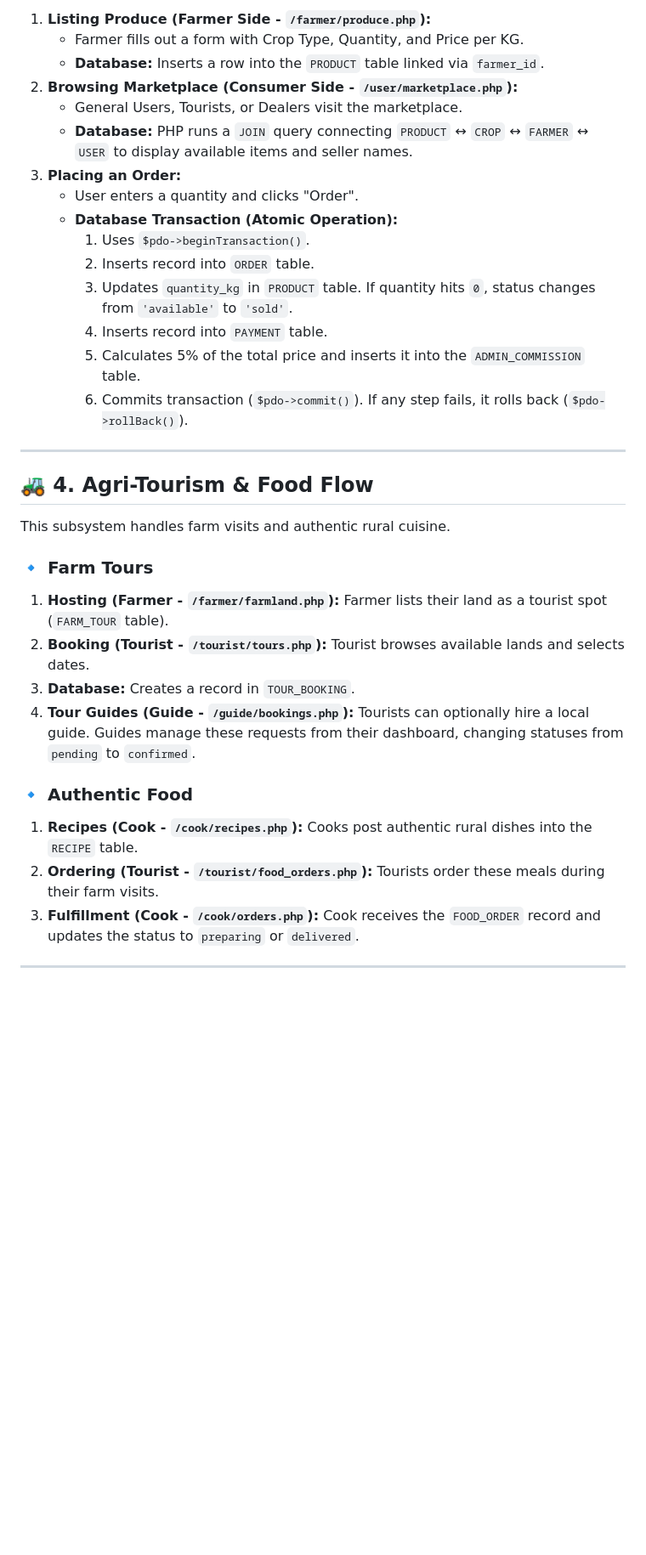
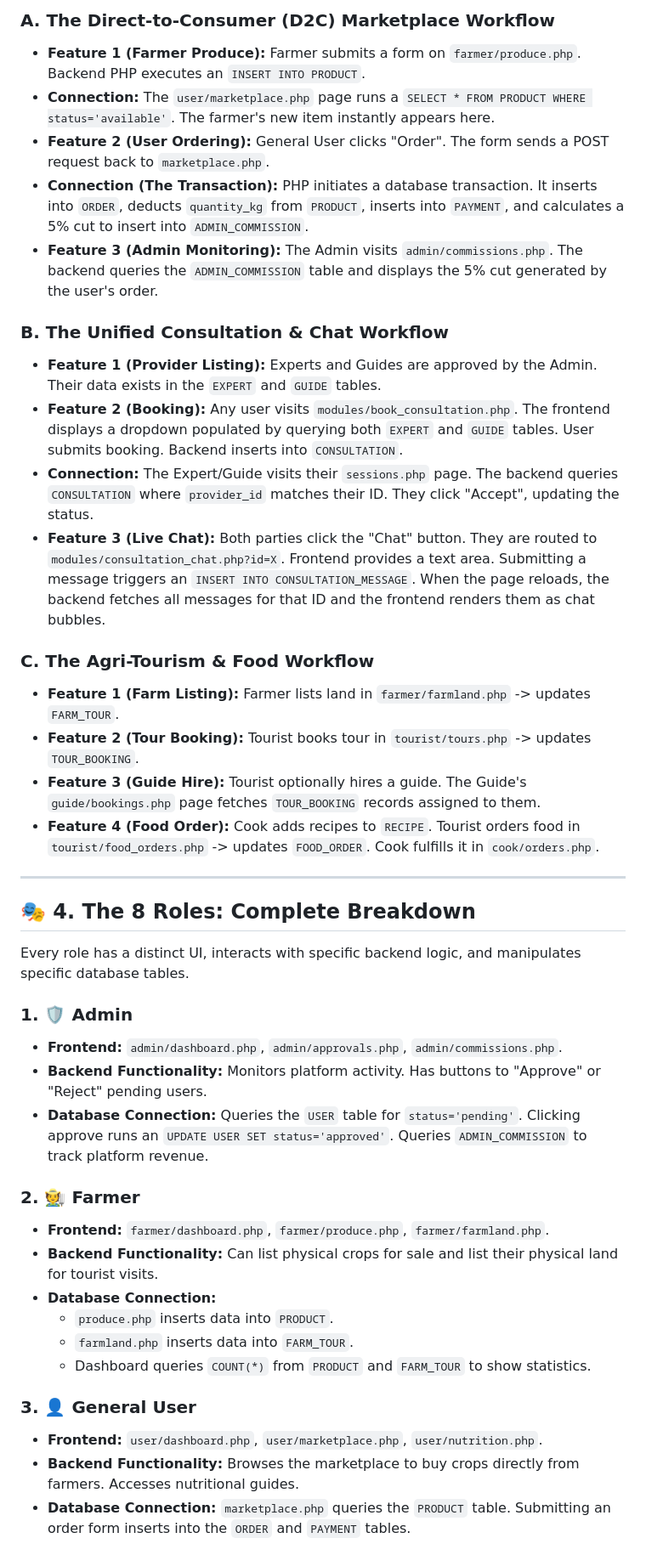
Before and after one commit to Nazmul1005/Krishi-Disha, a Markdown page: WORKFLOW.md, the part around one of its changes. Shown at 85% size. GitHub-like rendering; blank space fills up the shorter version.

Commit message:
Expand WORKFLOW.md with complete role breakdowns and feature connections

```diff
--- a/WORKFLOW.md
+++ b/WORKFLOW.md
@@ -36,36 +34,44 @@ This subsystem connects Farmers directly with Consumers.
 
-1. **Listing Produce (Farmer Side - `/farmer/produce.php`):**
-   * Farmer fills out a form with Crop Type, Quantity, and Price per KG.
-   * **Database:** Inserts a row into the `PRODUCT` table linked via `farmer_id`.
-2. **Browsing Marketplace (Consumer Side - `/user/marketplace.php`):**
-   * General Users, Tourists, or Dealers visit the marketplace.
-   * **Database:** PHP runs a `JOIN` query connecting `PRODUCT` ↔ `CROP` ↔ `FARMER` ↔ `USER` to display available items and seller names.
-3. **Placing an Order:**
-   * User enters a quantity and clicks "Order".
-   * **Database Transaction (Atomic Operation):**
-     1. Uses `$pdo->beginTransaction()`.
-     2. Inserts record into `ORDER` table.
-     3. Updates `quantity_kg` in `PRODUCT` table. If quantity hits `0`, status changes from `'available'` to `'sold'`.
-     4. Inserts record into `PAYMENT` table.
-     5. Calculates 5% of the total price and inserts it into the `ADMIN_COMMISSION` table.
-     6. Commits transaction (`$pdo->commit()`). If any step fails, it rolls back (`$pdo->rollBack()`).
+### A. The Direct-to-Consumer (D2C) Marketplace Workflow
+* **Feature 1 (Farmer Produce):** Farmer submits a form on `farmer/produce.php`. Backend PHP executes an `INSERT INTO PRODUCT`.
+* **Connection:** The `user/marketplace.php` page runs a `SELECT * FROM PRODUCT WHERE status='available'`. The farmer's new item instantly appears here.
+* **Feature 2 (User Ordering):** General User clicks "Order". The form sends a POST request back to `marketplace.php`.
+* **Connection (The Transaction):** PHP initiates a database transaction. It inserts into `ORDER`, deducts `quantity_kg` from `PRODUCT`, inserts into `PAYMENT`, and calculates a 5% cut to insert into `ADMIN_COMMISSION`.
+* **Feature 3 (Admin Monitoring):** The Admin visits `admin/commissions.php`. The backend queries the `ADMIN_COMMISSION` table and displays the 5% cut generated by the user's order.
+
+### B. The Unified Consultation & Chat Workflow
+* **Feature 1 (Provider Listing):** Experts and Guides are approved by the Admin. Their data exists in the `EXPERT` and `GUIDE` tables.
+* **Feature 2 (Booking):** Any user visits `modules/book_consultation.php`. The frontend displays a dropdown populated by querying both `EXPERT` and `GUIDE` tables. User submits booking. Backend inserts into `CONSULTATION`.
+* **Connection:** The Expert/Guide visits their `sessions.php` page. The backend queries `CONSULTATION` where `provider_id` matches their ID. They click "Accept", updating the status.
+* **Feature 3 (Live Chat):** Both parties click the "Chat" button. They are routed to `modules/consultation_chat.php?id=X`. Frontend provides a text area. Submitting a message triggers an `INSERT INTO CONSULTATION_MESSAGE`. When the page reloads, the backend fetches all messages for that ID and the frontend renders them as chat bubbles.
+
+### C. The Agri-Tourism & Food Workflow
+* **Feature 1 (Farm Listing):** Farmer lists land in `farmer/farmland.php` -> updates `FARM_TOUR`.
+* **Feature 2 (Tour Booking):** Tourist books tour in `tourist/tours.php` -> updates `TOUR_BOOKING`.
+* **Feature 3 (Guide Hire):** Tourist optionally hires a guide. The Guide's `guide/bookings.php` page fetches `TOUR_BOOKING` records assigned to them.
+* **Feature 4 (Food Order):** Cook adds recipes to `RECIPE`. Tourist orders food in `tourist/food_orders.php` -> updates `FOOD_ORDER`. Cook fulfills it in `cook/orders.php`.
 
 ---
 
-## 🚜 4. Agri-Tourism & Food Flow
+## 🎭 4. The 8 Roles: Complete Breakdown
 
-This subsystem handles farm visits and authentic rural cuisine.
+Every role has a distinct UI, interacts with specific backend logic, and manipulates specific database tables.
 
-### 🔹 Farm Tours
-1. **Hosting (Farmer - `/farmer/farmland.php`):** Farmer lists their land as a tourist spot (`FARM_TOUR` table).
-2. **Booking (Tourist - `/tourist/tours.php`):** Tourist browses available lands and selects dates.
-3. **Database:** Creates a record in `TOUR_BOOKING`.
-4. **Tour Guides (Guide - `/guide/bookings.php`):** Tourists can optionally hire a local guide. Guides manage these requests from their dashboard, changing statuses from `pending` to `confirmed`.
+### 1. 🛡️ Admin
+* **Frontend:** `admin/dashboard.php`, `admin/approvals.php`, `admin/commissions.php`.
+* **Backend Functionality:** Monitors platform activity. Has buttons to "Approve" or "Reject" pending users.
+* **Database Connection:** Queries the `USER` table for `status='pending'`. Clicking approve runs an `UPDATE USER SET status='approved'`. Queries `ADMIN_COMMISSION` to track platform revenue.
 
-### 🔹 Authentic Food
-1. **Recipes (Cook - `/cook/recipes.php`):** Cooks post authentic rural dishes into the `RECIPE` table.
-2. **Ordering (Tourist - `/tourist/food_orders.php`):** Tourists order these meals during their farm visits.
-3. **Fulfillment (Cook - `/cook/orders.php`):** Cook receives the `FOOD_ORDER` record and updates the status to `preparing` or `delivered`.
+### 2. 🧑‍🌾 Farmer
+* **Frontend:** `farmer/dashboard.php`, `farmer/produce.php`, `farmer/farmland.php`.
+* **Backend Functionality:** Can list physical crops for sale and list their physical land for tourist visits.
+* **Database Connection:**
+  * `produce.php` inserts data into `PRODUCT`.
+  * `farmland.php` inserts data into `FARM_TOUR`.
+  * Dashboard queries `COUNT(*)` from `PRODUCT` and `FARM_TOUR` to show statistics.
 
----
+### 3. 👤 General User
+* **Frontend:** `user/dashboard.php`, `user/marketplace.php`, `user/nutrition.php`.
+* **Backend Functionality:** Browses the marketplace to buy crops directly from farmers. Accesses nutritional guides.
+* **Database Connection:** `marketplace.php` queries the `PRODUCT` table. Submitting an order form inserts into the `ORDER` and `PAYMENT` tables.
 
```
Also changed, not shown: other parts of WORKFLOW.md (+38 -72 lines).
